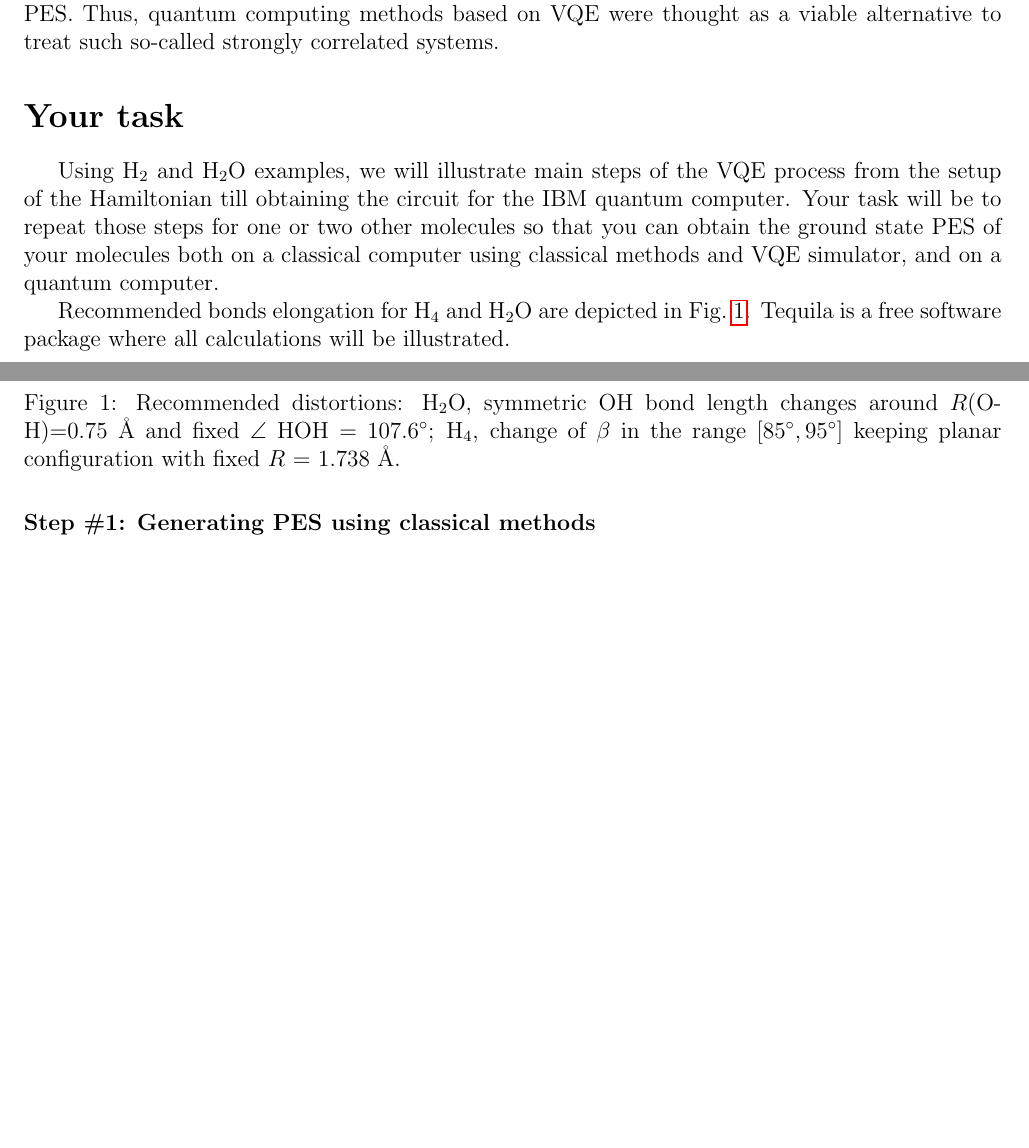
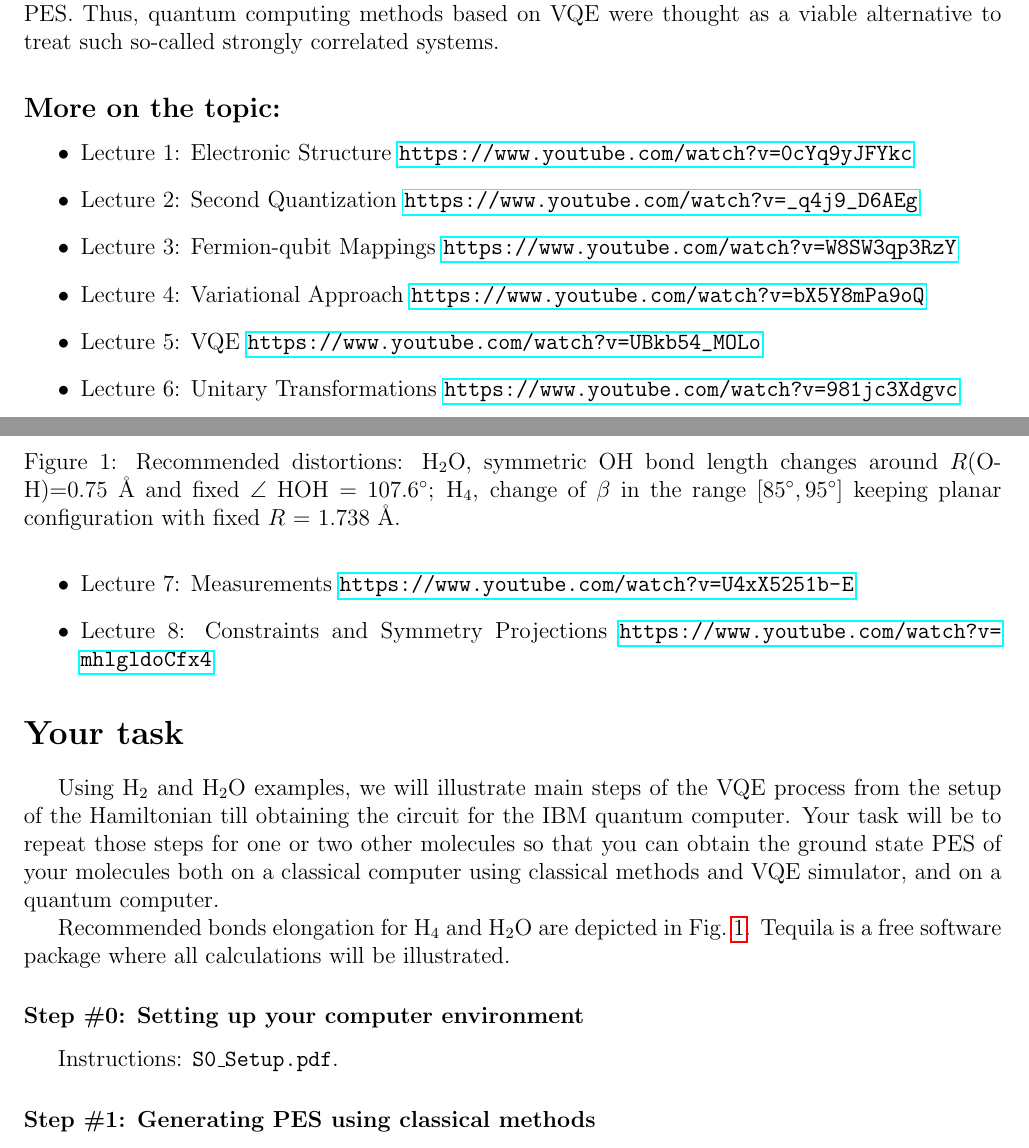
Before and after one commit to CDL-Quantum/CohortProject_2020, a LaTeX document (Project_2_VQE_Molecules/LandingPage/Project_2_LandingPage.tex): two parts of pages 1 and 2 of 5, joined at a grey line, cut so that both start at the same text, the shorter picture padded with empty space. Compiled offline with pdfLaTeX.

Commit message:
Add files via upload

```diff
--- a/Project_2_VQE_Molecules/LandingPage/Project_2_LandingPage.tex
+++ b/Project_2_VQE_Molecules/LandingPage/Project_2_LandingPage.tex
@@ -56,6 +56,19 @@ scaling are able to treat the system with chemical accuracy (1 kcal/mol). Turns
 like coupled cluster single and double (CCSD) cannot achieve chemical accuracy for all points of PES. Thus, quantum computing methods based
 on VQE were thought as a viable alternative to treat such so-called strongly correlated systems.
 
+\subsection*{More on the topic:}
+
+\begin{itemize}
+\item Lecture 1: Electronic Structure \url{https://www.youtube.com/watch?v=0cYq9yJFYkc}
+\item Lecture 2: Second Quantization \url{https://www.youtube.com/watch?v=_q4j9_D6AEg}
+\item Lecture 3: Fermion-qubit Mappings \url{https://www.youtube.com/watch?v=W8SW3qp3RzY}
+\item Lecture 4:  Variational Approach \url{https://www.youtube.com/watch?v=bX5Y8mPa9oQ}
+\item Lecture 5:  VQE \url{https://www.youtube.com/watch?v=UBkb54_MOLo}
+\item Lecture 6:  Unitary Transformations \url{https://www.youtube.com/watch?v=981jc3Xdgvc}
+\item Lecture 7:  Measurements \url{https://www.youtube.com/watch?v=U4xX5251b-E}
+\item Lecture 8:  Constraints and Symmetry Projections \url{https://www.youtube.com/watch?v=mhlgldoCfx4}
+\end{itemize}
+
 \section*{Your task} \label{sec:tasks}
 
 Using H$_2$ and H$_2$O examples,
@@ -74,6 +87,10 @@ Tequila is a free software package where all calculations will be illustrated.
     $\angle$ HOH = 107.6$^\circ$; H$_4$, change of $\beta$ in the range $[85^\circ,95^\circ]$ keeping planar configuration with fixed $R$ = 1.738 \AA.}
     \label{fig:Rch}
 \end{figure}
+
+\subsubsection*{Step \#0: Setting up your computer environment}
+
+Instructions: \texttt{S0\_Setup.pdf}.
 
 \subsubsection*{Step \#1: Generating PES using classical methods}
 
```
